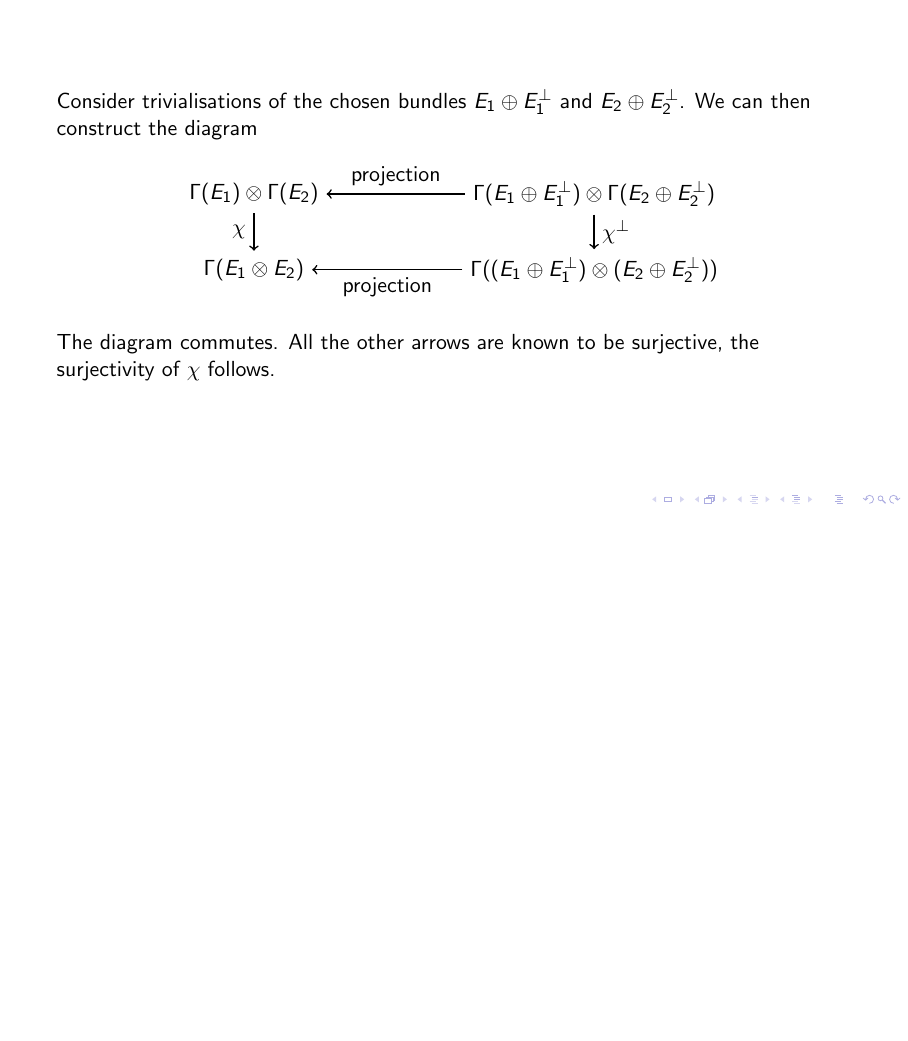
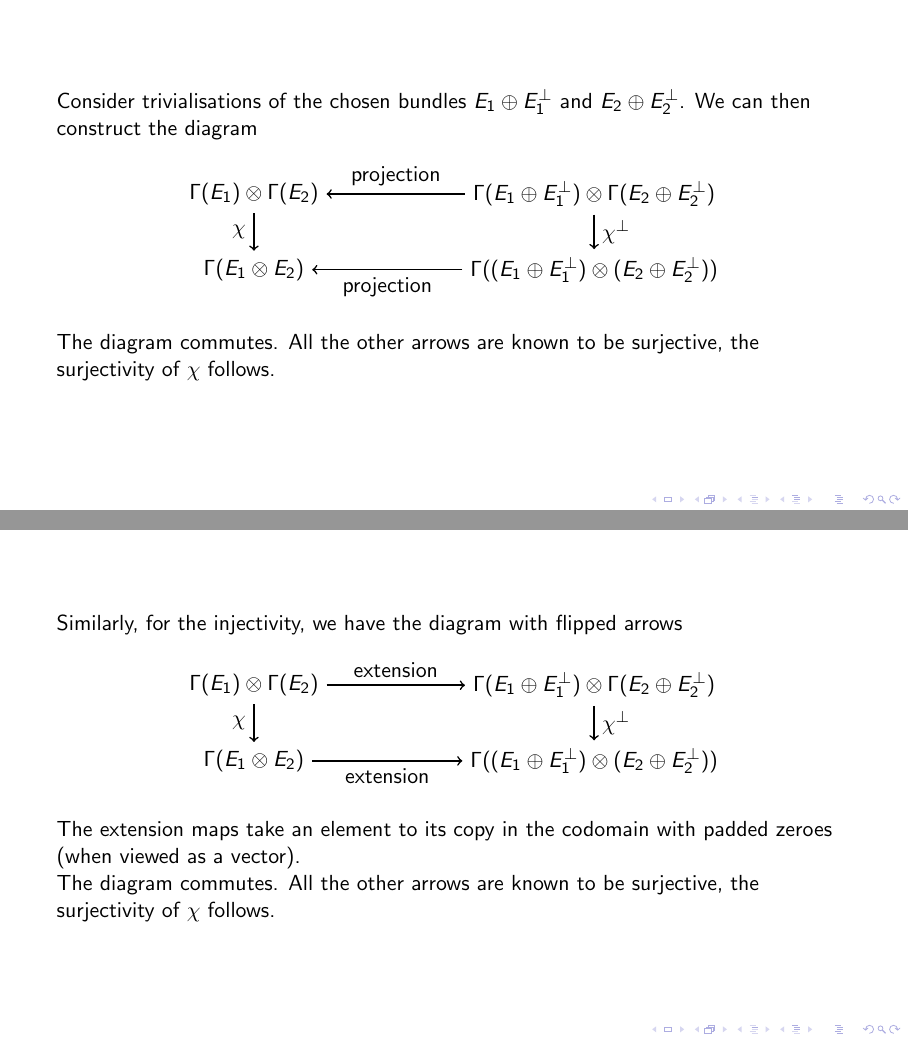
Before and after one commit to sankalpgambhir/fall2021, LaTeX slides (ma556/presentation-2/main.tex, which reads ma556/presentation-2/ques/q311.tex): page 25 of 27 before the commit and pages 25 and 26 of 28 after it, the two joined at a grey line, the shorter picture padded with empty space. Compiled offline with LaTeX, dvips and Ghostscript.

Commit message:
Final edits presentation 2 556

```diff
--- a/ma556/presentation-2/ques/q311.tex
+++ b/ma556/presentation-2/ques/q311.tex
@@ -118,6 +118,32 @@
 
 \begin{frame}
 
+    Similarly, for the injectivity, we have the diagram with flipped arrows
+
+    \begin{center}
+        \begin{tikzpicture}[node distance={6cm}, thick, main/.style = {draw=none}]
+            \node[main] (1)                         {\(\Gamma(E_1) \otimes \Gamma(E_2)\)};
+            \node[main] (2) [right of=1]            {\(\Gamma(E_1\oplus E_1^\bot) \otimes \Gamma(E_2\oplus E_2^\bot)\)};
+            \node[main] (3) [below=1]               {\(\Gamma(E_1\otimes E_2)\)};
+            \node[main] (4) [right of=3]            {\(\Gamma((E_1\oplus E_1^\bot) \otimes (E_2\oplus E_2^\bot))\)};
+
+            \draw[->] (1) to node[midway, above] {extension} (2);
+            \draw[->] (1) to node[midway, left] {\(\chi\)} (3);
+            \draw[->] (2) to node[midway, right] {\(\chi^\bot\)} (4);
+            \draw[->] (3) to node[midway, below] {extension} (4);
+        \end{tikzpicture}
+    \end{center}
+
+    The extension maps take an element to its copy in the codomain with padded
+    zeroes (when viewed as a vector).
+
+    The diagram commutes. All the other arrows are known to be surjective, the
+    surjectivity of \(\chi\) follows.
+
+\end{frame}
+
+\begin{frame}
+
     The diagram for an object in each space
 
     \begin{center}
```
Also changed, not shown: ma556/presentation-2/main.pdf, ma556/presentation-2/ques/q311.tex (16 more changed lines).
